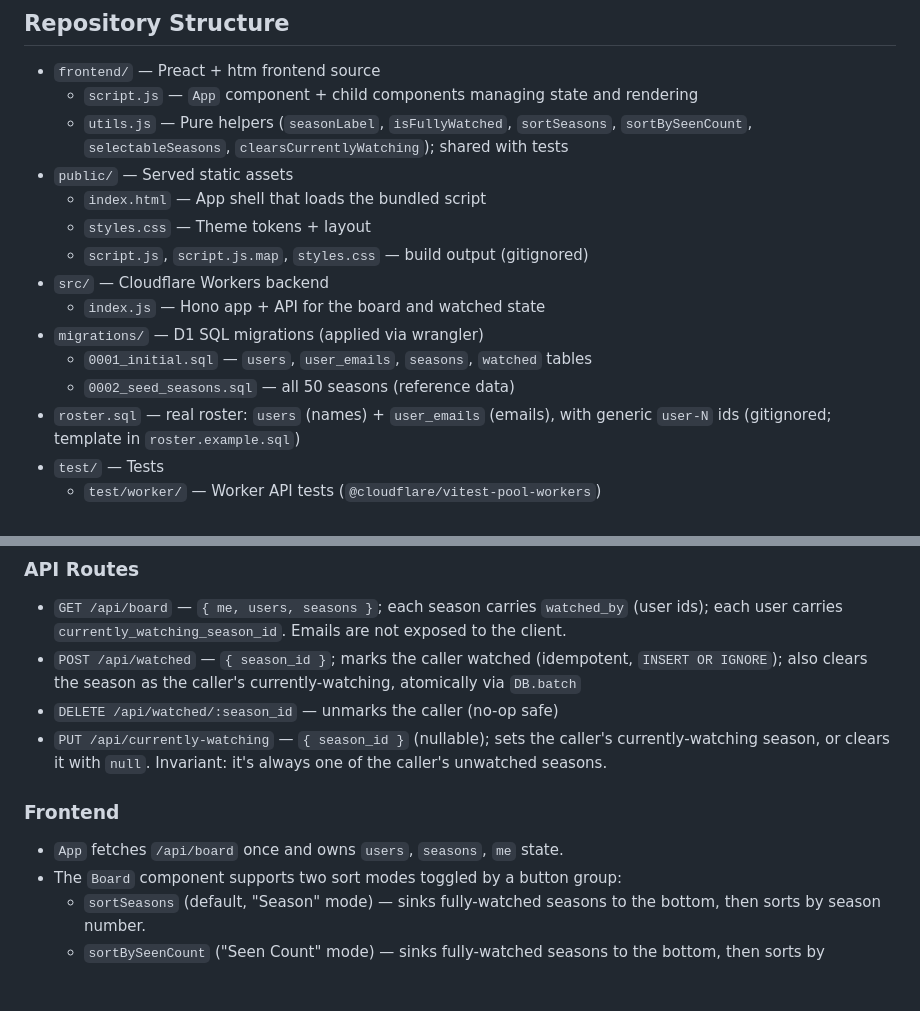
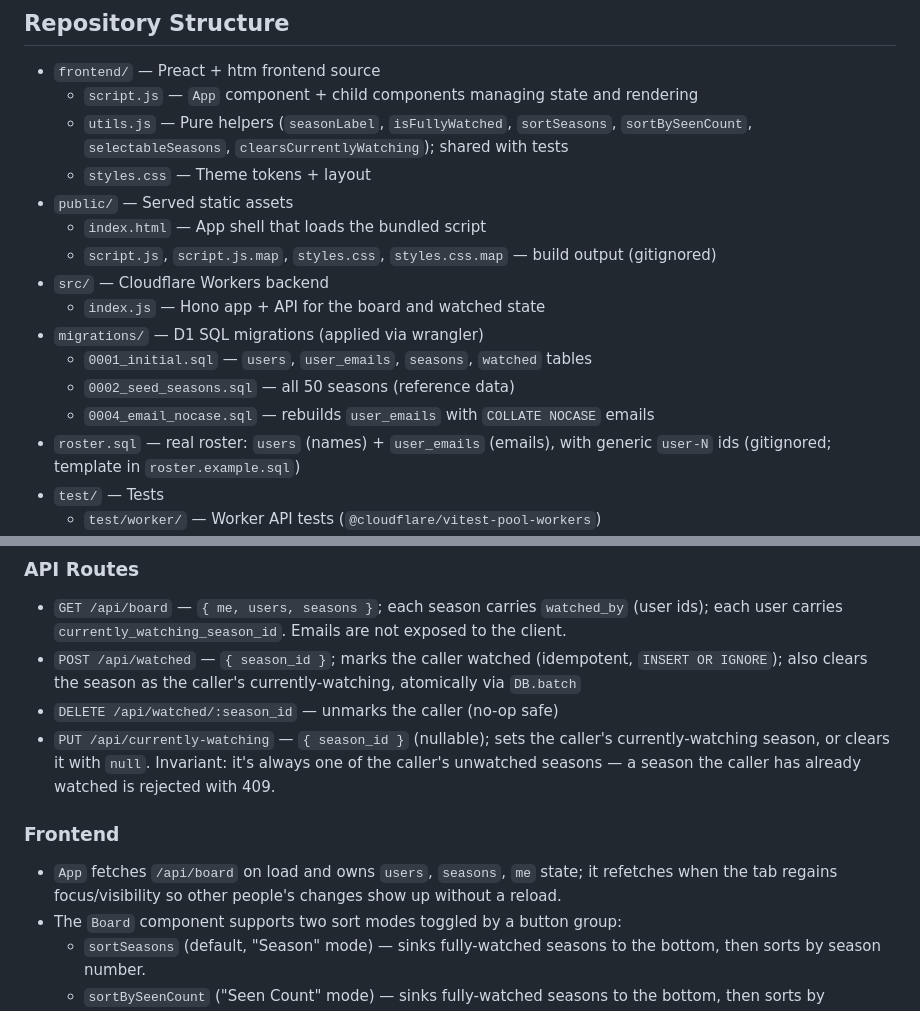
Before and after one commit to jluszcz/Outwatch, a Markdown page: CLAUDE.md, 2 parts joined by grey strips. Drawn GitHub-style; blank space fills up the shorter version.

Commit message:
docs: update CLAUDE.md for build, API, and frontend changes

```diff
--- a/CLAUDE.md
+++ b/CLAUDE.md
@@ -18,15 +18,16 @@ It is a sibling of the **Seen** project and follows the same stack and structure
 - `frontend/` — Preact + htm frontend source
     - `script.js` — `App` component + child components managing state and rendering
     - `utils.js` — Pure helpers (`seasonLabel`, `isFullyWatched`, `sortSeasons`, `sortBySeenCount`, `selectableSeasons`, `clearsCurrentlyWatching`); shared with tests
+    - `styles.css` — Theme tokens + layout
 - `public/` — Served static assets
     - `index.html` — App shell that loads the bundled script
-    - `styles.css` — Theme tokens + layout
-    - `script.js`, `script.js.map`, `styles.css` — build output (gitignored)
+    - `script.js`, `script.js.map`, `styles.css`, `styles.css.map` — build output (gitignored)
 - `src/` — Cloudflare Workers backend
     - `index.js` — Hono app + API for the board and watched state
 - `migrations/` — D1 SQL migrations (applied via wrangler)
     - `0001_initial.sql` — `users`, `user_emails`, `seasons`, `watched` tables
     - `0002_seed_seasons.sql` — all 50 seasons (reference data)
+    - `0004_email_nocase.sql` — rebuilds `user_emails` with `COLLATE NOCASE` emails
 - `roster.sql` — real roster: `users` (names) + `user_emails` (emails), with generic `user-N` ids (gitignored; template in `roster.example.sql`)
 - `test/` — Tests
     - `test/worker/` — Worker API tests (`@cloudflare/vitest-pool-workers`)
@@ -90,11 +91,11 @@ names and emails out of source control. `seed.sql` holds only optional sample
 - `GET /api/board` — `{ me, users, seasons }`; each season carries `watched_by` (user ids); each user carries `currently_watching_season_id`. Emails are not exposed to the client.
 - `POST /api/watched` — `{ season_id }`; marks the caller watched (idempotent, `INSERT OR IGNORE`); also clears the season as the caller's currently-watching, atomically via `DB.batch`
 - `DELETE /api/watched/:season_id` — unmarks the caller (no-op safe)
-- `PUT /api/currently-watching` — `{ season_id }` (nullable); sets the caller's currently-watching season, or clears it with `null`. Invariant: it's always one of the caller's unwatched seasons.
+- `PUT /api/currently-watching` — `{ season_id }` (nullable); sets the caller's currently-watching season, or clears it with `null`. Invariant: it's always one of the caller's unwatched seasons — a season the caller has already watched is rejected with 409.
 
 ### Frontend
 
-- `App` fetches `/api/board` once and owns `users`, `seasons`, `me` state.
+- `App` fetches `/api/board` on load and owns `users`, `seasons`, `me` state; it refetches when the tab regains focus/visibility so other people's changes show up without a reload.
 - The `Board` component supports two sort modes toggled by a button group:
     - `sortSeasons` (default, "Season" mode) — sinks fully-watched seasons to the bottom, then sorts by season number.
     - `sortBySeenCount` ("Seen Count" mode) — sinks fully-watched seasons to the bottom, then sorts by ascending watcher count (ties broken by season number).
```
